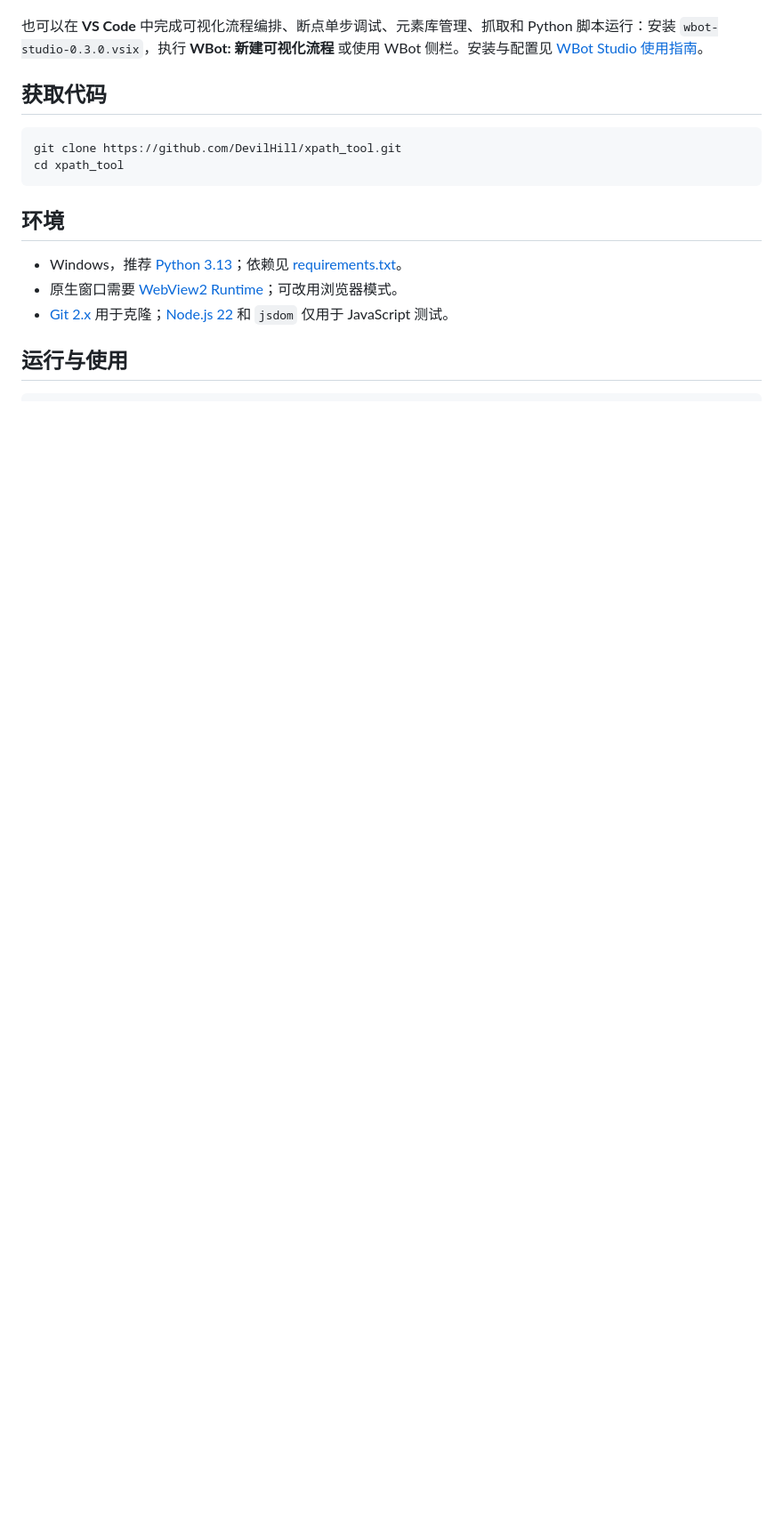
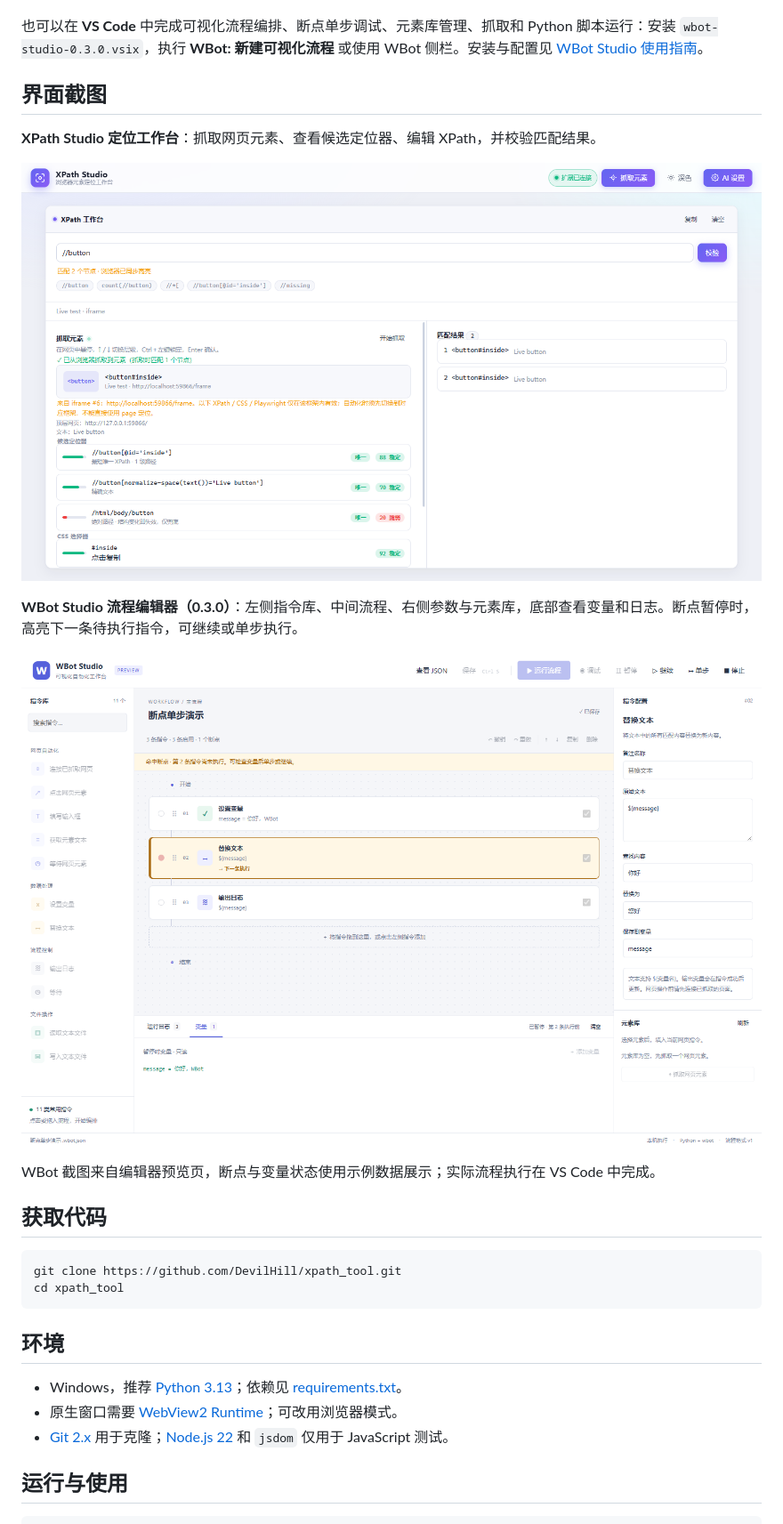
Before and after one commit to DevilHill/xpath_tool, a Markdown page: Readme.MD, the part around the change printed below. Shown: that part at 89% size. Drawn GitHub-style; pictures changed too: docs/images/wbot-studio-debug.png (added); blank space fills up the shorter version.

Commit message:
docs: add workbench and workflow editor screenshots

```diff
--- a/Readme.MD
+++ b/Readme.MD
@@ -12,5 +12,17 @@
 
 也可以在 **VS Code** 中完成可视化流程编排、断点单步调试、元素库管理、抓取和 Python 脚本运行：安装 `wbot-studio-0.3.0.vsix`，执行 **WBot: 新建可视化流程** 或使用 WBot 侧栏。安装与配置见 [WBot Studio 使用指南](vscode-extension/README.md)。
+
+## 界面截图
+
+**XPath Studio 定位工作台**：抓取网页元素、查看候选定位器、编辑 XPath，并校验匹配结果。
+
+![XPath Studio 定位工作台：左侧为抓取元素及候选定位器，右侧为 XPath 匹配结果](docs/images/workbench-live.png)
+
+**WBot Studio 流程编辑器（0.3.0）**：左侧指令库、中间流程、右侧参数与元素库，底部查看变量和日志。断点暂停时，高亮下一条待执行指令，可继续或单步执行。
+
+![WBot Studio 流程编辑器：断点暂停在替换文本指令，底部显示当前变量值](docs/images/wbot-studio-debug.png)
+
+WBot 截图来自编辑器预览页，断点与变量状态使用示例数据展示；实际流程执行在 VS Code 中完成。
 
 ## 获取代码
 
```
Also changed, not shown: other parts of Readme.MD (+1 -1 lines).
